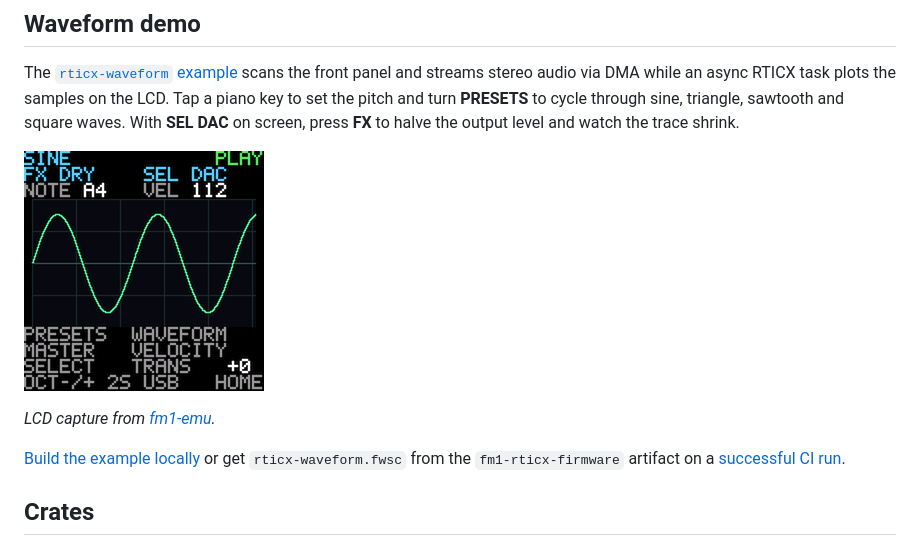
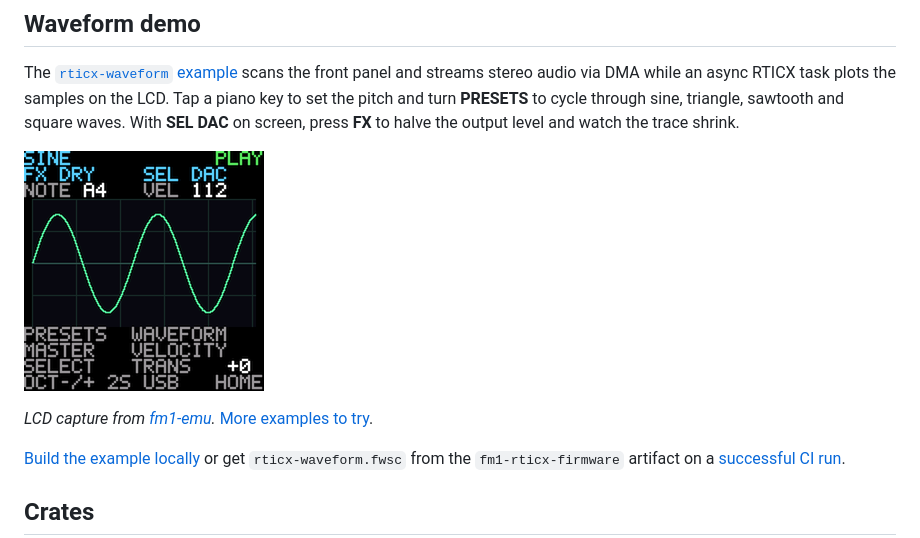
Before and after one commit to fm1-rust/fm1-rust, a Markdown page: README.md, the part around one of its changes. Drawn GitHub-style.

```diff
--- a/README.md
+++ b/README.md
@@ -12,9 +12,9 @@ the samples on the LCD. Tap a piano key to set the pitch and turn **PRESETS**
 to cycle through sine, triangle, sawtooth and square waves. With **SEL DAC**
 on screen, press **FX** to halve the output level and watch the trace shrink.
 
-![FM-1 emulator LCD showing a green A4 sine wave with the DAC output selected](docs/images/rticx-waveform.png)
+[![FM-1 emulator LCD showing a green A4 sine wave with the DAC output selected](docs/images/rticx-waveform.png)][example-tour]
 
-*LCD capture from [fm1-emu](https://github.com/joakimeriksson/fm1-emu).*
+*LCD capture from [fm1-emu](https://github.com/joakimeriksson/fm1-emu).* [More examples to try][example-tour].
 
 [Build the example locally](fm1-rticx/README.md#examples) or get
 `rticx-waveform.fwsc` from the `fm1-rticx-firmware` artifact on a
```
Also changed, not shown: other parts of README.md (+1 -0 lines), fm1-rticx/README.md (+16 -6 lines), docs/images/rticx-blink.png (added), docs/images/rticx-controls.png (added), docs/images/rticx-piano.png (added), docs/images/rticx-tone.png (added), docs/images/usb-log.png (added).
